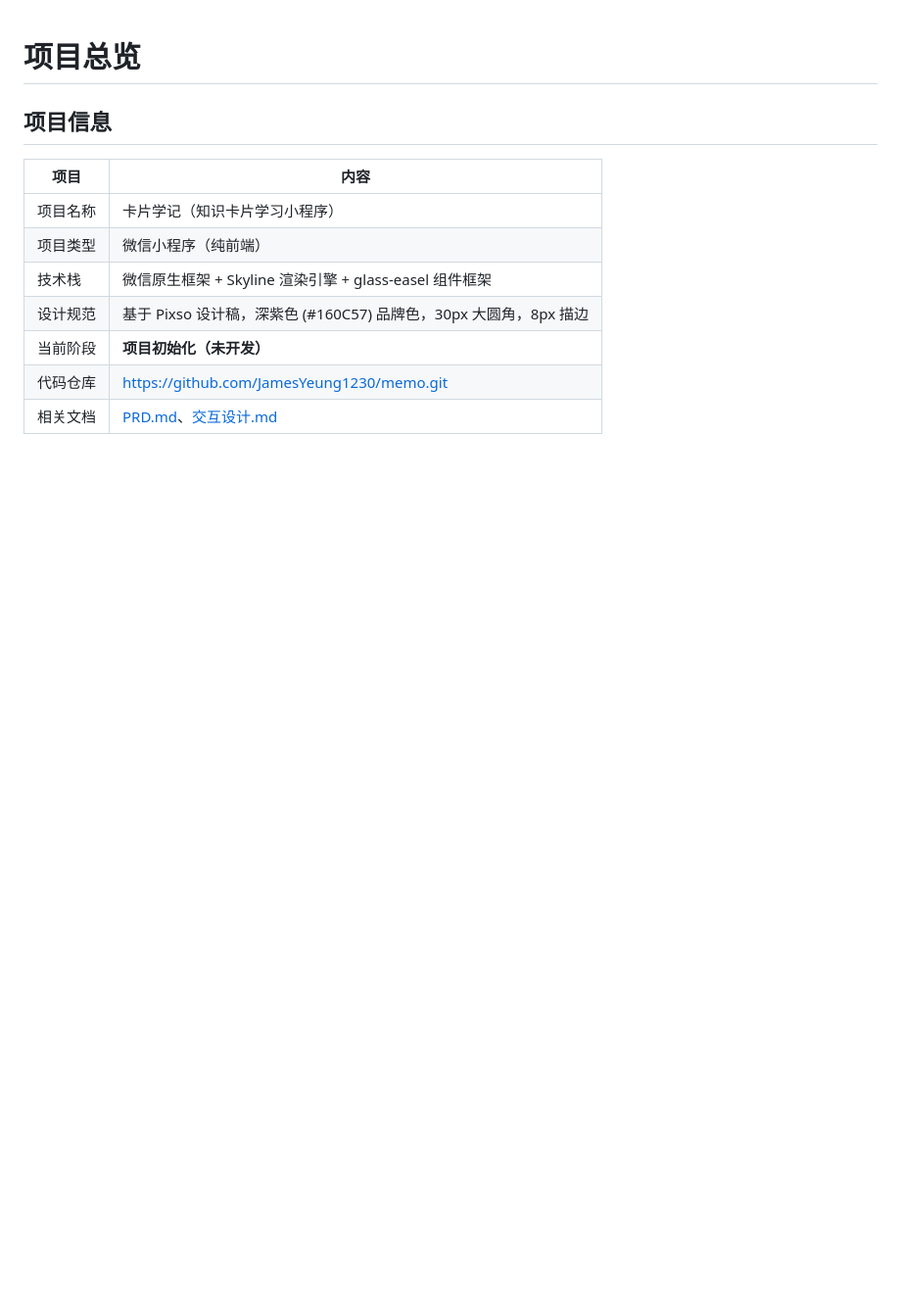
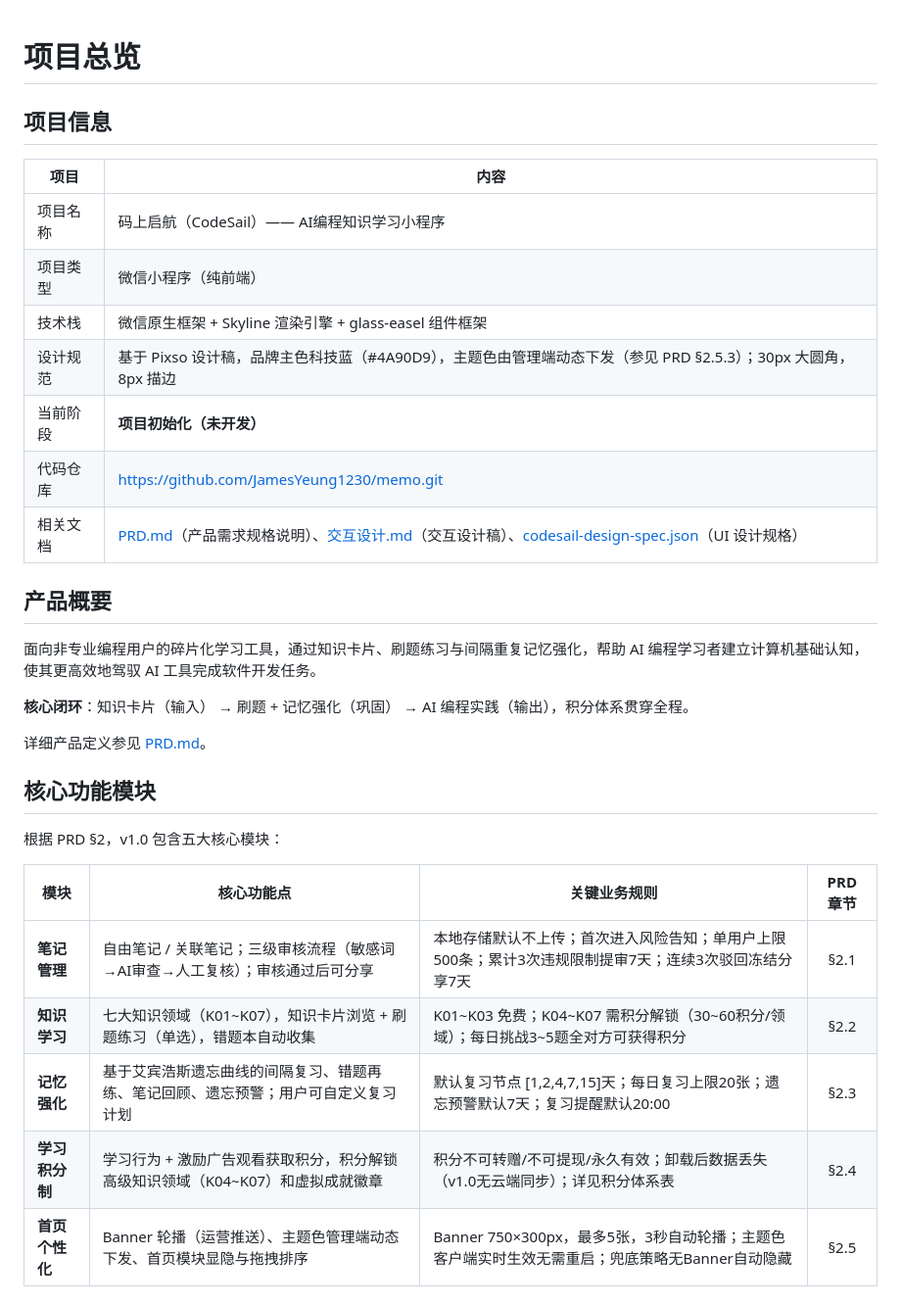
Before and after one commit to JamesYeung1230/memo, a Markdown page: miniapp/project.md, the part around one of its changes. Shown at 98% size. Rendered like a GitHub page; blank space fills up the shorter version.

```diff
--- a/miniapp/project.md
+++ b/miniapp/project.md
@@ -4,10 +4,31 @@
 
 | 项目 | 内容 |
 |------|------|
-| 项目名称 | 卡片学记（知识卡片学习小程序） |
+| 项目名称 | 码上启航（CodeSail）—— AI编程知识学习小程序 |
 | 项目类型 | 微信小程序（纯前端） |
 | 技术栈 | 微信原生框架 + Skyline 渲染引擎 + glass-easel 组件框架 |
-| 设计规范 | 基于 Pixso 设计稿，深紫色 (#160C57) 品牌色，30px 大圆角，8px 描边 |
+| 设计规范 | 基于 Pixso 设计稿，品牌主色科技蓝（#4A90D9），主题色由管理端动态下发（参见 PRD §2.5.3）；30px 大圆角，8px 描边 |
 | 当前阶段 | **项目初始化（未开发）** |
 | 代码仓库 | [https://github.com/JamesYeung1230/memo.git](https://github.com/JamesYeung1230/memo.git) |
-| 相关文档 | [PRD.md](docs/PRD.md)、[交互设计.md](docs/交互设计.md) |
+| 相关文档 | [PRD.md](docs/PRD.md)（产品需求规格说明）、[交互设计.md](docs/交互设计.md)（交互设计稿）、[codesail-design-spec.json](designs/codesail-design-spec.json)（UI 设计规格） |
+
+## 产品概要
+
+面向非专业编程用户的碎片化学习工具，通过知识卡片、刷题练习与间隔重复记忆强化，帮助 AI 编程学习者建立计算机基础认知，使其更高效地驾驭 AI 工具完成软件开发任务。
+
+**核心闭环**：知识卡片（输入） → 刷题 + 记忆强化（巩固） → AI 编程实践（输出），积分体系贯穿全程。
+
+详细产品定义参见 [PRD.md](docs/PRD.md)。
+
+## 核心功能模块
+
+根据 PRD §2，v1.0 包含五大核心模块：
+
+| 模块 | 核心功能点 | 关键业务规则 | PRD 章节 |
+|------|-----------|-------------|:------:|
+| **笔记管理** | 自由笔记 / 关联笔记；三级审核流程（敏感词→AI审查→人工复核）；审核通过后可分享 | 本地存储默认不上传；首次进入风险告知；单用户上限500条；累计3次违规限制提审7天；连续3次驳回冻结分享7天 | §2.1 |
+| **知识学习** | 七大知识领域（K01~K07），知识卡片浏览 + 刷题练习（单选），错题本自动收集 | K01~K03 免费；K04~K07 需积分解锁（30~60积分/领域）；每日挑战3~5题全对方可获得积分 | §2.2 |
+| **记忆强化** | 基于艾宾浩斯遗忘曲线的间隔复习、错题再练、笔记回顾、遗忘预警；用户可自定义复习计划 | 默认复习节点 [1,2,4,7,15]天；每日复习上限20张；遗忘预警默认7天；复习提醒默认20:00 | §2.3 |
+| **学习积分制** | 学习行为 + 激励广告观看获取积分，积分解锁高级知识领域（K04~K07）和虚拟成就徽章 | 积分不可转赠/不可提现/永久有效；卸载后数据丢失（v1.0无云端同步）；详见积分体系表 | §2.4 |
+| **首页个性化** | Banner 轮播（运营推送）、主题色管理端动态下发、首页模块显隐与拖拽排序 | Banner 750×300px，最多5张，3秒自动轮播；主题色客户端实时生效无需重启；兜底策略无Banner自动隐藏 | §2.5 |
+
```
Also changed, not shown: other parts of miniapp/project.md (+105 -24 lines).
